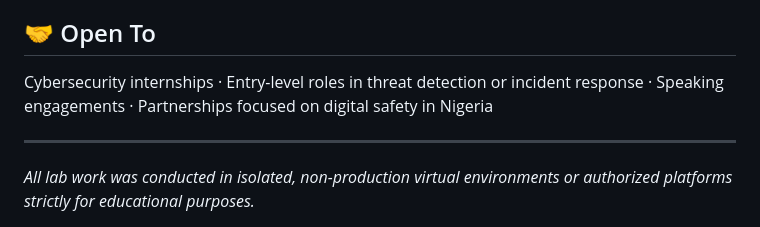
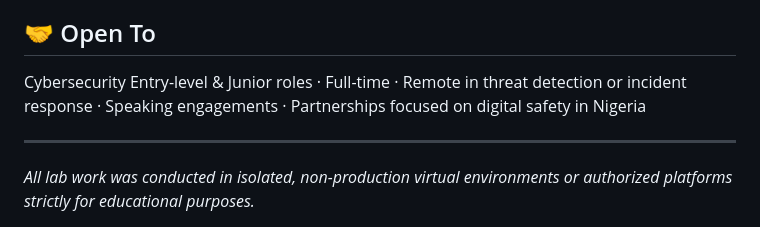
Before and after one commit to ChuksOko/cybersecurity-portfolio, a Markdown page: README.md, the part around the change. Drawn GitHub-style.

```diff
--- a/README.md
+++ b/README.md
@@ -121,7 +121,7 @@ I founded **CyberWatch NG** because Nigerians deserve better protection in an in
 
 ## 🤝 Open To
 
-Cybersecurity internships · Entry-level roles in threat detection or incident response · Speaking engagements · Partnerships focused on digital safety in Nigeria
+Cybersecurity Entry-level & Junior roles  · Full-time · Remote in threat detection or incident response · Speaking engagements · Partnerships focused on digital safety in Nigeria
 
 ---
 
```
